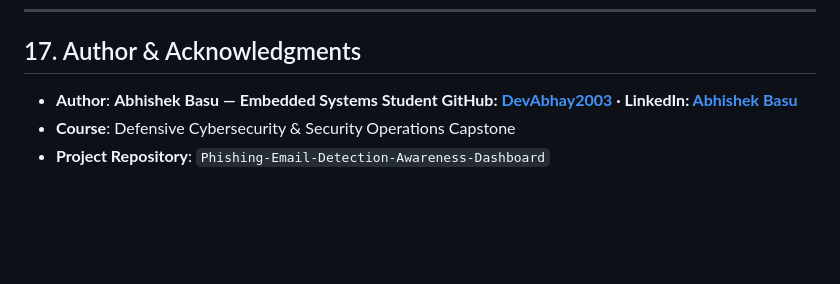
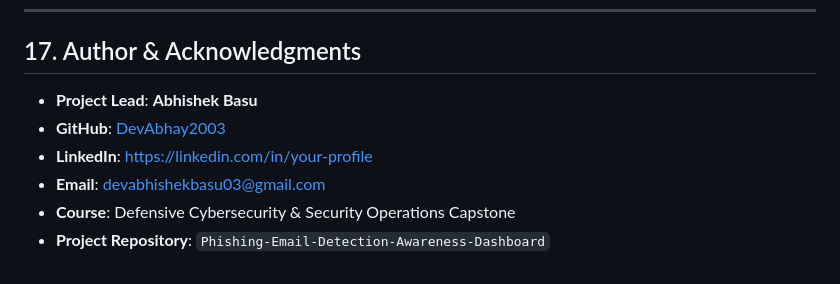
Before and after one commit to DevAbhay2003/Phishing-Email-Detection-Awareness-Dashboard, a Markdown page: README.md, the part around the change. GitHub-like rendering; blank space fills up the shorter version.

Commit message:
Update author information in README.md

```diff
--- a/README.md
+++ b/README.md
@@ -308,6 +308,9 @@ pytest tests/test_comprehensive_25.py -v
 
 ## 17. Author & Acknowledgments
 
-- **Author**: **Abhishek Basu — Embedded Systems Student GitHub: [DevAbhay2003](https://github.com/DevAbhay2003?tab=repositories) · LinkedIn: [Abhishek Basu](https://www.linkedin.com/in/abhishek-basu-68b1b1342/)**
+- **Project Lead**: **Abhishek Basu**
+- **GitHub**: [DevAbhay2003](https://github.com/DevAbhay2003?tab=repositories)
+- **LinkedIn**: [https://linkedin.com/in/your-profile](https://www.linkedin.com/in/abhishek-basu-68b1b1342/)
+- **Email**: devabhishekbasu03@gmail.com
 - **Course**: Defensive Cybersecurity & Security Operations Capstone
 - **Project Repository**: `Phishing-Email-Detection-Awareness-Dashboard`
```
